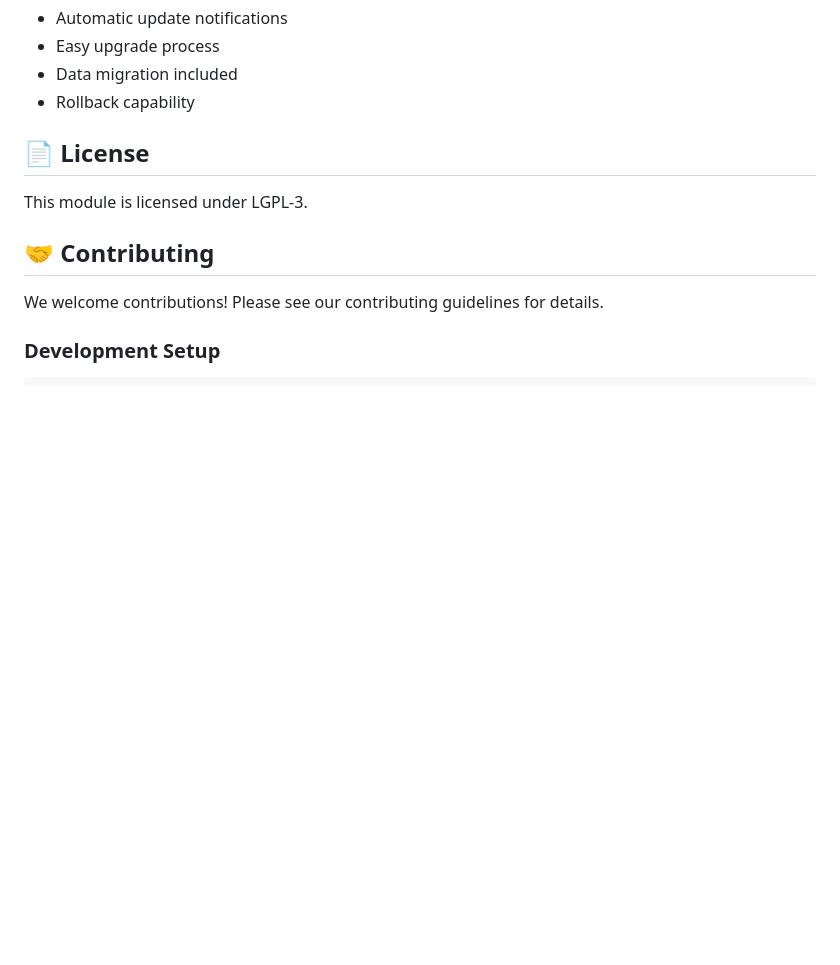
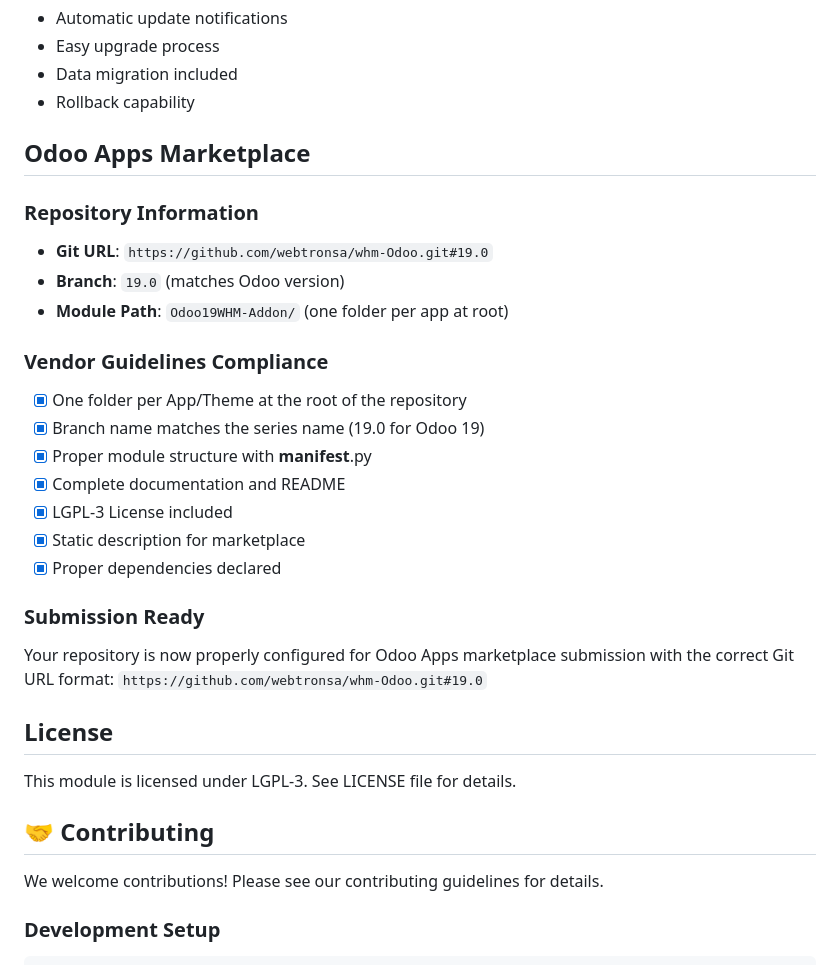
Before and after one commit to webtronsa/odoo-whm, a Markdown page: README.md, the part around one of its changes. GitHub-like rendering; blank space fills up the shorter version.

Commit message:
Add Odoo Apps marketplace submission information
- Proper Git URL format for Odoo Apps
- Vendor guidelines compliance checklist
- Branch 19.0 for Odoo 19 compatibility
- Repository structure verification

```diff
--- a/README.md
+++ b/README.md
@@ -311,9 +311,28 @@ The module is designed to be extensible:
 - Data migration included
 - Rollback capability
 
-## 📄 License
+## Odoo Apps Marketplace
 
-This module is licensed under LGPL-3.
+### Repository Information
+- **Git URL**: `https://github.com/webtronsa/whm-Odoo.git#19.0`
+- **Branch**: `19.0` (matches Odoo version)
+- **Module Path**: `Odoo19WHM-Addon/` (one folder per app at root)
+
+### Vendor Guidelines Compliance
+- [x] One folder per App/Theme at the root of the repository
+- [x] Branch name matches the series name (19.0 for Odoo 19)
+- [x] Proper module structure with __manifest__.py
+- [x] Complete documentation and README
+- [x] LGPL-3 License included
+- [x] Static description for marketplace
+- [x] Proper dependencies declared
+
+### Submission Ready
+Your repository is now properly configured for Odoo Apps marketplace submission with the correct Git URL format: `https://github.com/webtronsa/whm-Odoo.git#19.0`
+
+## License
+
+This module is licensed under LGPL-3. See LICENSE file for details.
 
 ## 🤝 Contributing
 
```
Also changed, not shown: other parts of README.md (+1 -1 lines).
